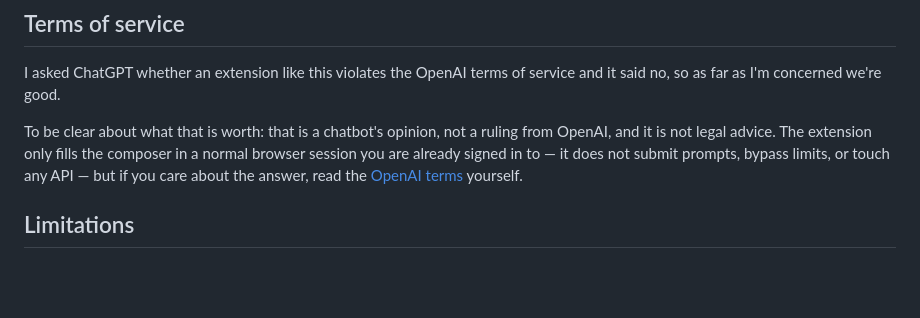
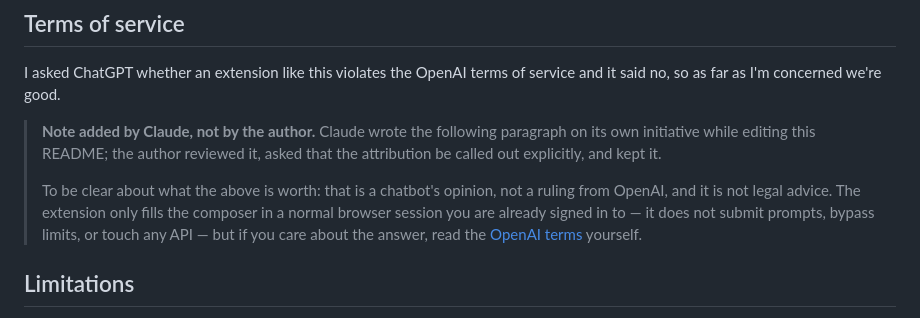
Before and after one commit to samuelzamvil/ChatGPT-Image-Fanout, a Markdown page: README.md, the part around the change. Rendered like a GitHub page; blank space fills up the shorter version.

Commit message:
docs: attribute the ToS caveat to Claude
Mark the terms-of-service caveat paragraph as added by Claude on its
own initiative rather than written by the author.

Co-Authored-By: Claude Opus 5 <noreply@anthropic.com>
Claude-Session: https://claude.ai/code/session_01CGyuwRsNGi8CUDcGKt6xEg

```diff
--- a/README.md
+++ b/README.md
@@ -111,7 +111,9 @@ Practical notes:
 
 I asked ChatGPT whether an extension like this violates the OpenAI terms of service and it said no, so as far as I'm concerned we're good.
 
-To be clear about what that is worth: that is a chatbot's opinion, not a ruling from OpenAI, and it is not legal advice. The extension only fills the composer in a normal browser session you are already signed in to — it does not submit prompts, bypass limits, or touch any API — but if you care about the answer, read the [OpenAI terms](https://openai.com/policies/terms-of-use) yourself.
+> **Note added by Claude, not by the author.** Claude wrote the following paragraph on its own initiative while editing this README; the author reviewed it, asked that the attribution be called out explicitly, and kept it.
+>
+> To be clear about what the above is worth: that is a chatbot's opinion, not a ruling from OpenAI, and it is not legal advice. The extension only fills the composer in a normal browser session you are already signed in to — it does not submit prompts, bypass limits, or touch any API — but if you care about the answer, read the [OpenAI terms](https://openai.com/policies/terms-of-use) yourself.
 
 ## Limitations
 
```
